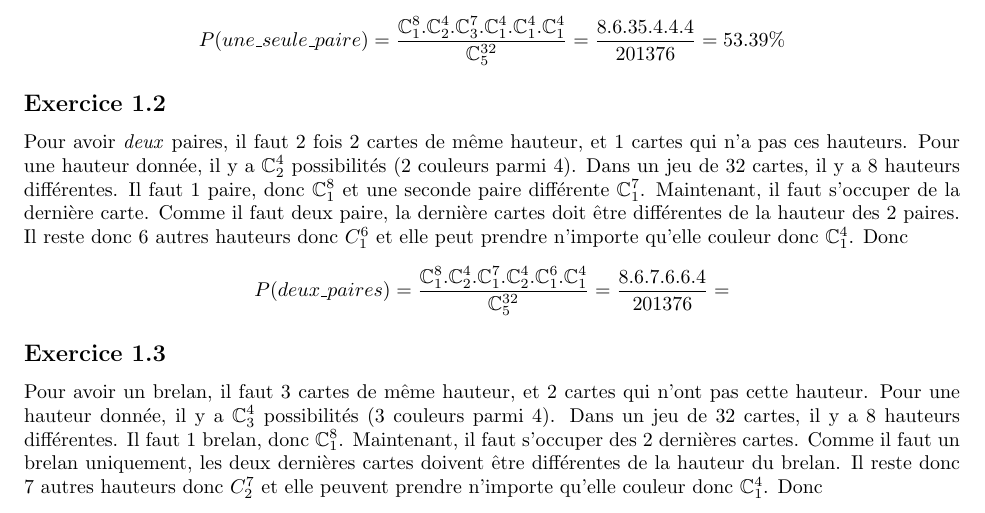
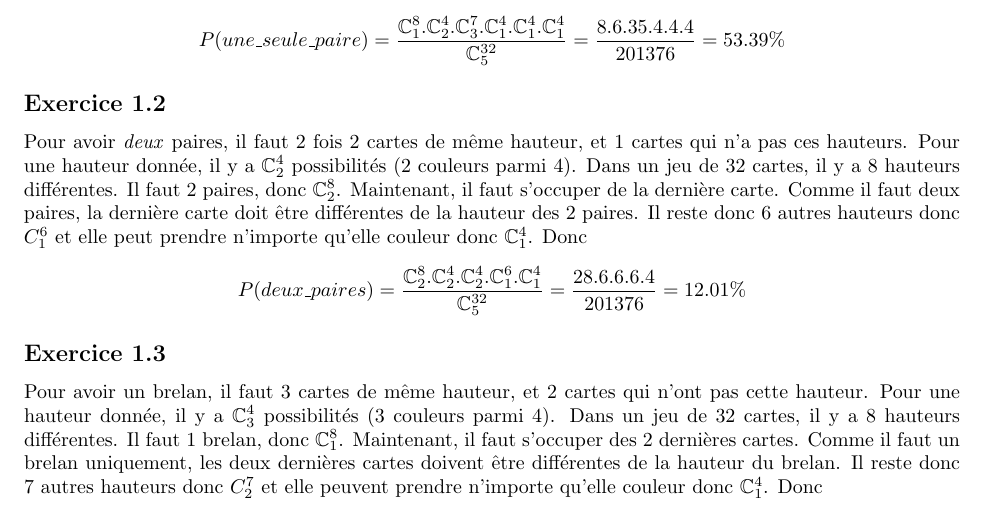
Before and after one commit to PAYRAULT/MPI, a LaTeX book (MEU254/TD/proba.tex): part of the page, cut so that both start at the same text. Compiled offline with pdfLaTeX.

Commit message:
Proba Q2 corrected

```diff
--- a/MEU254/TD/proba.tex
+++ b/MEU254/TD/proba.tex
@@ -80,8 +80,8 @@ Pour avoir \emph{une seule} paire, il faut 2 cartes de m\^eme hauteur, et 3 cart
 $$P(une\_seule\_paire) = \frac{\C_1^8.\C_2^4.\C_3^7.\C_1^4.\C_1^4.\C_1^4}{\C_5^{32}} = \frac{8.6.35.4.4.4}{201376} = 53.39\%$$
 
 \subsection*{Exercice 1.2}
-Pour avoir \emph{deux} paires, il faut 2 fois 2 cartes de m\^eme hauteur, et 1 cartes qui n'a pas ces hauteurs. Pour une hauteur donn\'ee, il y a $\C_2^4$ possibilit\'es (2 couleurs parmi 4). Dans un jeu de 32 cartes, il y a 8 hauteurs diff\'erentes. Il faut 1 paire, donc $\C_1^8$ et une seconde paire diff\'erente $\C_1^7$. Maintenant, il faut s'occuper de la derni\`ere carte. Comme il faut deux paire, la derni\`ere cartes doit \^etre diff\'erentes de la hauteur des 2 paires. Il reste donc 6 autres hauteurs donc $C_1^6$ et elle peut prendre n'importe qu'elle couleur donc $\C_1^4$. Donc
-$$P(deux\_paires) = \frac{\C_1^8.\C_2^4.\C_1^7.\C_2^4.\C_1^6.\C_1^4}{\C_5^{32}} = \frac{8.6.7.6.6.4}{201376} = $$
+Pour avoir \emph{deux} paires, il faut 2 fois 2 cartes de m\^eme hauteur, et 1 cartes qui n'a pas ces hauteurs. Pour une hauteur donn\'ee, il y a $\C_2^4$ possibilit\'es (2 couleurs parmi 4). Dans un jeu de 32 cartes, il y a 8 hauteurs diff\'erentes. Il faut 2 paires, donc $\C_2^8$. Maintenant, il faut s'occuper de la derni\`ere carte. Comme il faut deux paires, la derni\`ere carte doit \^etre diff\'erentes de la hauteur des 2 paires. Il reste donc 6 autres hauteurs donc $C_1^6$ et elle peut prendre n'importe qu'elle couleur donc $\C_1^4$. Donc
+$$P(deux\_paires) = \frac{\C_2^8.\C_2^4.\C_2^4.\C_1^6.\C_1^4}{\C_5^{32}} = \frac{28.6.6.6.4}{201376} = 12.01\%$$
 
 
 \subsection*{Exercice 1.3}
```
